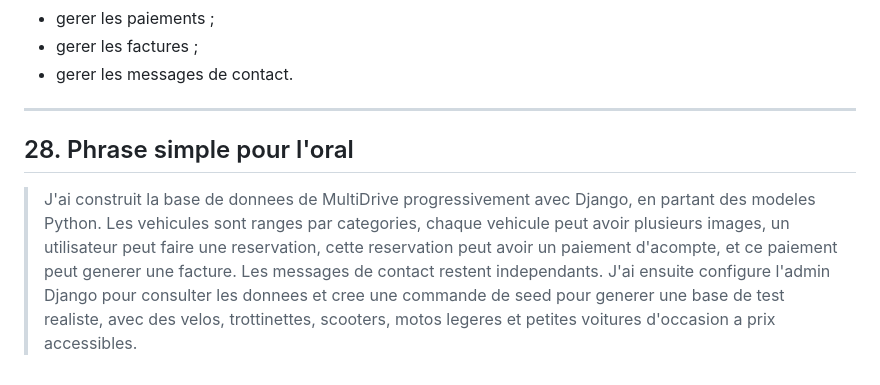
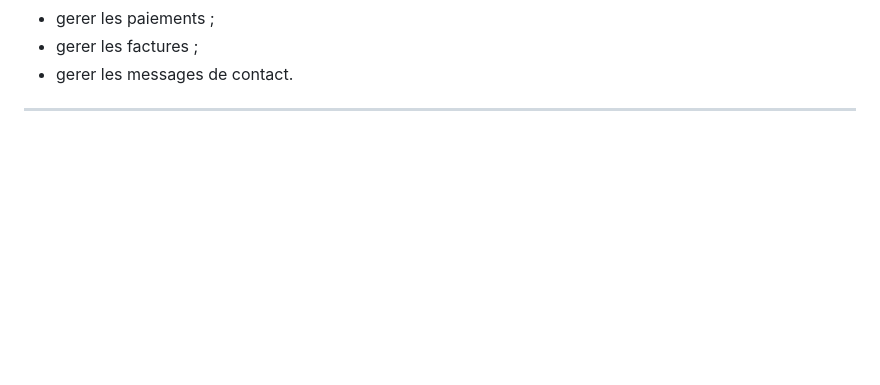
Before and after one commit to younesmala/multidrive, a Markdown page: README.md, the part around the change. GitHub-like rendering; blank space fills up the shorter version.

```diff
--- a/README.md
+++ b/README.md
@@ -1448,7 +1448,3 @@ Peut :
 - gerer les messages de contact.
 
 ---
-
-## 28. Phrase simple pour l'oral
-
-> J'ai construit la base de donnees de MultiDrive progressivement avec Django, en partant des modeles Python. Les vehicules sont ranges par categories, chaque vehicule peut avoir plusieurs images, un utilisateur peut faire une reservation, cette reservation peut avoir un paiement d'acompte, et ce paiement peut generer une facture. Les messages de contact restent independants. J'ai ensuite configure l'admin Django pour consulter les donnees et cree une commande de seed pour generer une base de test realiste, avec des velos, trottinettes, scooters, motos legeres et petites voitures d'occasion a prix accessibles.
```
